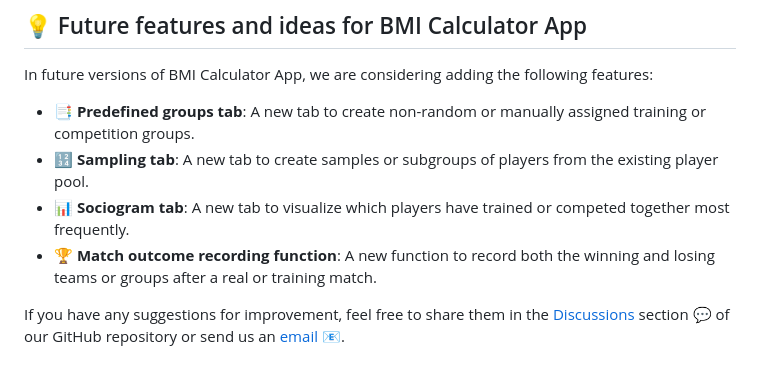
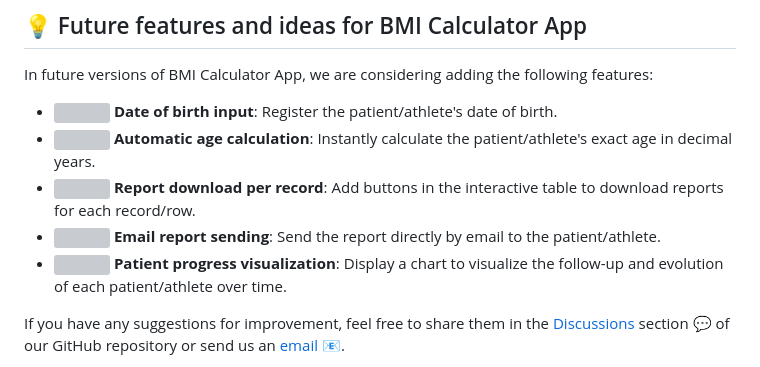
Before and after one commit to EasySportsApps/BMICalculatorApp, a Markdown page: README.md, the part around the change. GitHub-like rendering; grey boxes are pictures that could not be loaded.

```diff
--- a/README.md
+++ b/README.md
@@ -17,10 +17,11 @@ BMI Calculator App is an interactive and free web application developed using R
 
 In future versions of BMI Calculator App, we are considering adding the following features:
 
-- **📑 Predefined groups tab**: A new tab to create non-random or manually assigned training or competition groups.
-- **🔢 Sampling tab**: A new tab to create samples or subgroups of players from the existing player pool.
-- **📊 Sociogram tab**: A new tab to visualize which players have trained or competed together most frequently.
-- **🏆 Match outcome recording function**: A new function to record both the winning and losing teams or groups after a real or training match.
+- **<img src="https://img.icons8.com/ios-filled/24/000000/birthday.png"/> Date of birth input**: Register the patient/athlete's date of birth.
+- **<img src="https://img.icons8.com/ios-filled/24/000000/clock.png"/> Automatic age calculation**: Instantly calculate the patient/athlete's exact age in decimal years.
+- **<img src="https://img.icons8.com/ios-filled/24/000000/download.png"/> Report download per record**: Add buttons in the interactive table to download reports for each record/row.
+- **<img src="https://img.icons8.com/ios-filled/24/000000/email.png"/> Email report sending**: Send the report directly by email to the patient/athlete.
+- **<img src="https://img.icons8.com/ios-filled/24/000000/combo-chart.png"/> Patient progress visualization**: Display a chart to visualize the follow-up and evolution of each patient/athlete over time.
 
 If you have any suggestions for improvement, feel free to share them in the [Discussions](https://github.com/EasySportsApps/BMICalculatorApp/discussions) section 💬 of our GitHub repository or send us an [email](mailto:easysportsappsproject@gmail.com) 📧.
 
```
